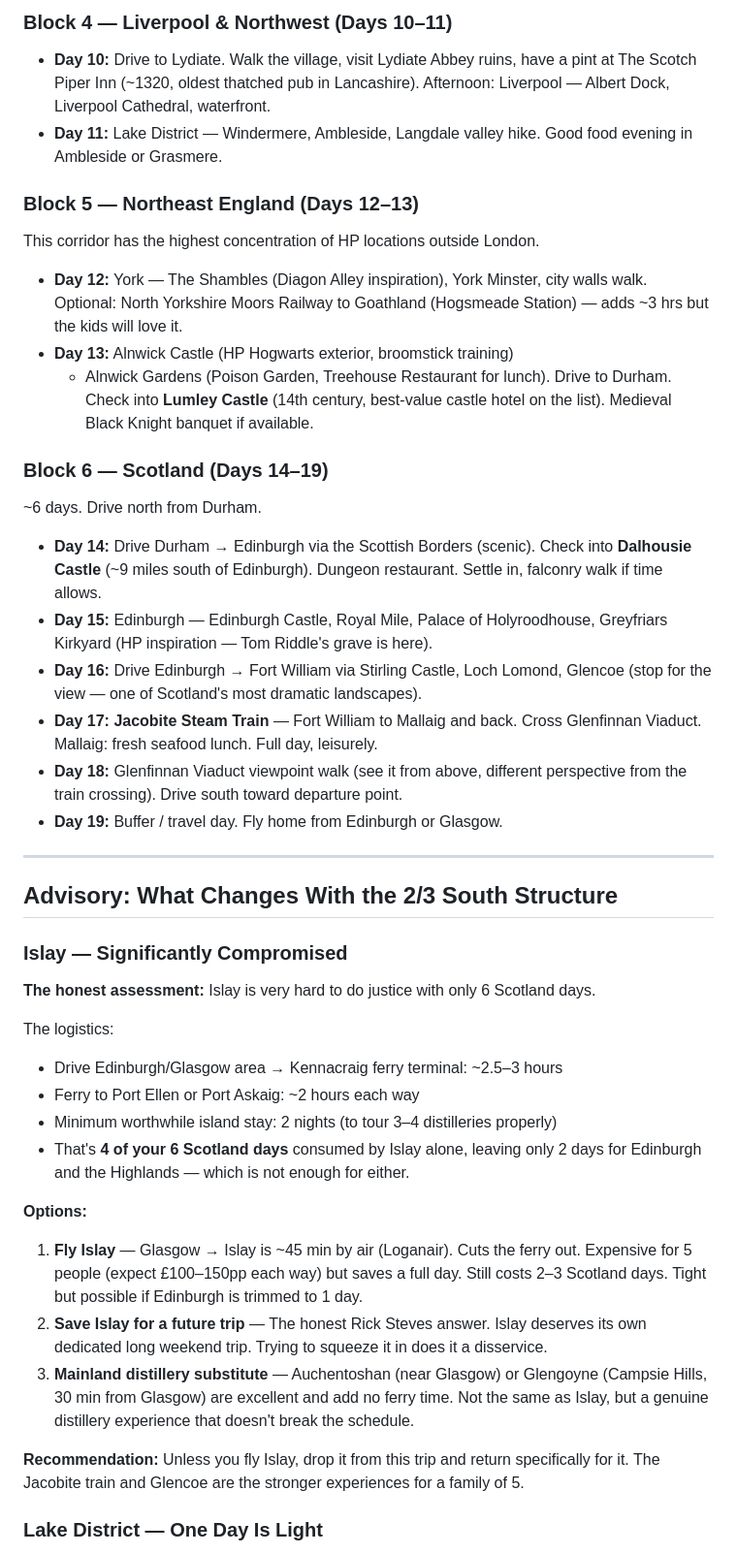
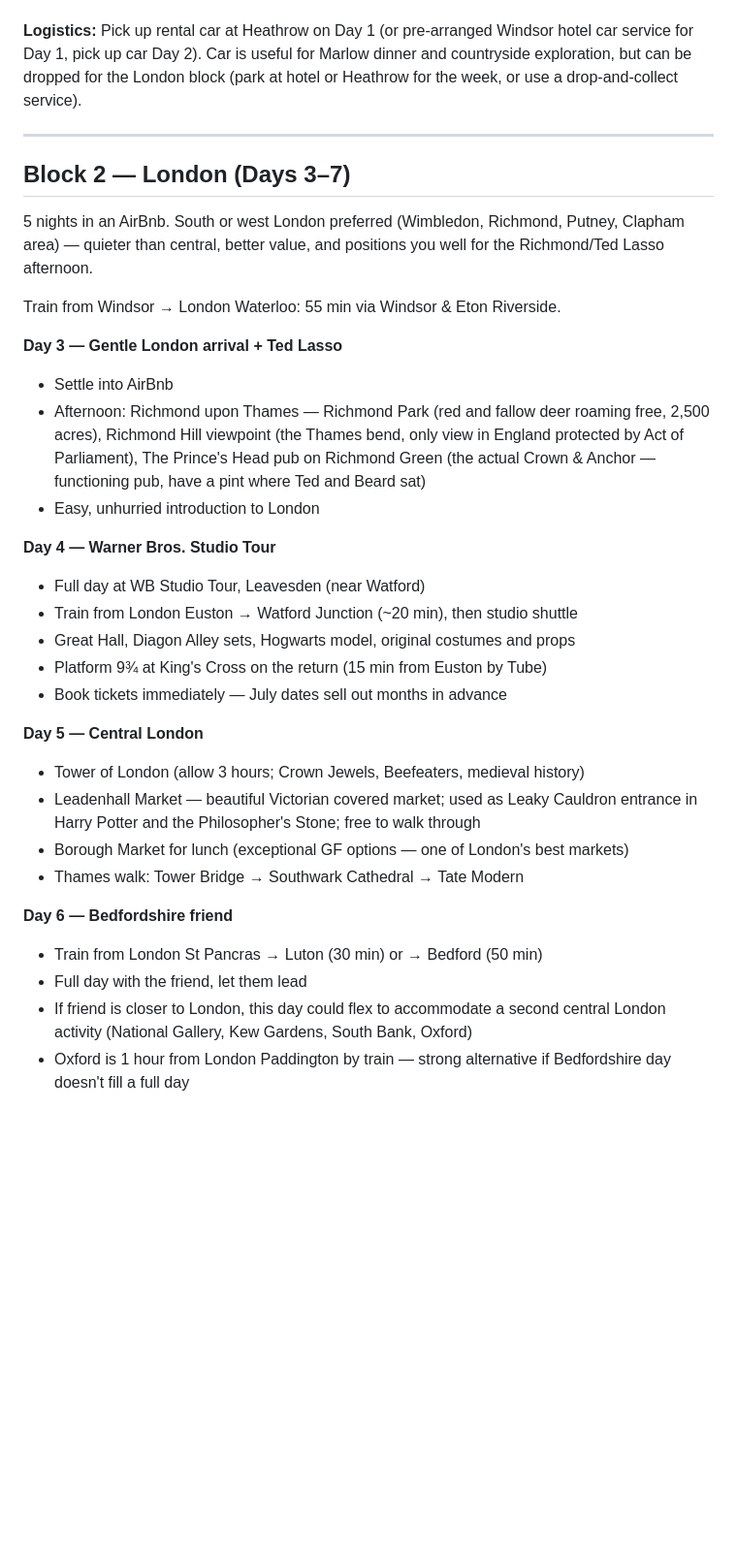
Before and after one commit to benhtodd/euroVacay, a Markdown page: plans/euro.trip.md, the part around one of its changes. Shown at 97% size. Drawn GitHub-style; blank space fills up the shorter version.

```diff
--- a/plans/euro.trip.md
+++ b/plans/euro.trip.md
@@ -71,65 +59,45 @@ Enter Wales via the Wye Valley or A5.
-### Block 4 — Liverpool & Northwest (Days 10–11)
-
-- **Day 10:** Drive to Lydiate. Walk the village, visit Lydiate Abbey ruins,
-  have a pint at The Scotch Piper Inn (~1320, oldest thatched pub in Lancashire).
-  Afternoon: Liverpool — Albert Dock, Liverpool Cathedral, waterfront.
-- **Day 11:** Lake District — Windermere, Ambleside, Langdale valley hike.
-  Good food evening in Ambleside or Grasmere.
-
-### Block 5 — Northeast England (Days 12–13)
-This corridor has the highest concentration of HP locations outside London.
-
-- **Day 12:** York — The Shambles (Diagon Alley inspiration), York Minster,
-  city walls walk. Optional: North Yorkshire Moors Railway to Goathland
-  (Hogsmeade Station) — adds ~3 hrs but the kids will love it.
-- **Day 13:** Alnwick Castle (HP Hogwarts exterior, broomstick training)
-  + Alnwick Gardens (Poison Garden, Treehouse Restaurant for lunch).
-  Drive to Durham. Check into **Lumley Castle** (14th century, best-value castle hotel
-  on the list). Medieval Black Knight banquet if available.
-
-### Block 6 — Scotland (Days 14–19)
-~6 days. Drive north from Durham.
-
-- **Day 14:** Drive Durham → Edinburgh via the Scottish Borders (scenic).
-  Check into **Dalhousie Castle** (~9 miles south of Edinburgh). Dungeon restaurant.
-  Settle in, falconry walk if time allows.
-- **Day 15:** Edinburgh — Edinburgh Castle, Royal Mile, Palace of Holyroodhouse,
-  Greyfriars Kirkyard (HP inspiration — Tom Riddle's grave is here).
-- **Day 16:** Drive Edinburgh → Fort William via Stirling Castle, Loch Lomond,
-  Glencoe (stop for the view — one of Scotland's most dramatic landscapes).
-- **Day 17:** **Jacobite Steam Train** — Fort William to Mallaig and back.
-  Cross Glenfinnan Viaduct. Mallaig: fresh seafood lunch. Full day, leisurely.
-- **Day 18:** Glenfinnan Viaduct viewpoint walk (see it from above, different perspective
-  from the train crossing). Drive south toward departure point.
-- **Day 19:** Buffer / travel day. Fly home from Edinburgh or Glasgow.
+**Logistics:** Pick up rental car at Heathrow on Day 1 (or pre-arranged Windsor hotel
+car service for Day 1, pick up car Day 2). Car is useful for Marlow dinner and
+countryside exploration, but can be dropped for the London block (park at hotel or
+Heathrow for the week, or use a drop-and-collect service).
 
 ---
 
-## Advisory: What Changes With the 2/3 South Structure
+## Block 2 — London (Days 3–7)
 
-### Islay — Significantly Compromised
+5 nights in an AirBnb. South or west London preferred (Wimbledon, Richmond,
+Putney, Clapham area) — quieter than central, better value, and positions you
+well for the Richmond/Ted Lasso afternoon.
 
-**The honest assessment:** Islay is very hard to do justice with only 6 Scotland days.
+Train from Windsor → London Waterloo: 55 min via Windsor & Eton Riverside.
 
-The logistics:
-- Drive Edinburgh/Glasgow area → Kennacraig ferry terminal: ~2.5–3 hours
-- Ferry to Port Ellen or Port Askaig: ~2 hours each way
-- Minimum worthwhile island stay: 2 nights (to tour 3–4 distilleries properly)
-- That's **4 of your 6 Scotland days** consumed by Islay alone, leaving only 2 days for
-  Edinburgh and the Highlands — which is not enough for either.
+**Day 3 — Gentle London arrival + Ted Lasso**
+- Settle into AirBnb
+- Afternoon: Richmond upon Thames — Richmond Park (red and fallow deer roaming free,
+  2,500 acres), Richmond Hill viewpoint (the Thames bend, only view in England
+  protected by Act of Parliament), The Prince's Head pub on Richmond Green
+  (the actual Crown & Anchor — functioning pub, have a pint where Ted and Beard sat)
+- Easy, unhurried introduction to London
 
-**Options:**
-1. **Fly Islay** — Glasgow → Islay is ~45 min by air (Loganair). Cuts the ferry out.
-   Expensive for 5 people (expect £100–150pp each way) but saves a full day.
-   Still costs 2–3 Scotland days. Tight but possible if Edinburgh is trimmed to 1 day.
-2. **Save Islay for a future trip** — The honest Rick Steves answer. Islay deserves its
-   own dedicated long weekend trip. Trying to squeeze it in does it a disservice.
-3. **Mainland distillery substitute** — Auchentoshan (near Glasgow) or Glengoyne
-   (Campsie Hills, 30 min from Glasgow) are excellent and add no ferry time.
-   Not the same as Islay, but a genuine distillery experience that doesn't break the schedule.
+**Day 4 — Warner Bros. Studio Tour**
+- Full day at WB Studio Tour, Leavesden (near Watford)
+- Train from London Euston → Watford Junction (~20 min), then studio shuttle
+- Great Hall, Diagon Alley sets, Hogwarts model, original costumes and props
+- Platform 9¾ at King's Cross on the return (15 min from Euston by Tube)
+- Book tickets immediately — July dates sell out months in advance
 
-**Recommendation:** Unless you fly Islay, drop it from this trip and return specifically
-for it. The Jacobite train and Glencoe are the stronger experiences for a family of 5.
+**Day 5 — Central London**
+- Tower of London (allow 3 hours; Crown Jewels, Beefeaters, medieval history)
+- Leadenhall Market — beautiful Victorian covered market; used as Leaky Cauldron
+  entrance in Harry Potter and the Philosopher's Stone; free to walk through
+- Borough Market for lunch (exceptional GF options — one of London's best markets)
+- Thames walk: Tower Bridge → Southwark Cathedral → Tate Modern
 
-### Lake District — One Day Is Light
+**Day 6 — Bedfordshire friend**
+- Train from London St Pancras → Luton (30 min) or → Bedford (50 min)
+- Full day with the friend, let them lead
+- If friend is closer to London, this day could flex to accommodate a second
+  central London activity (National Gallery, Kew Gardens, South Bank, Oxford)
+- Oxford is 1 hour from London Paddington by train — strong alternative if
+  Bedfordshire day doesn't fill a full day
 
```
Also changed, not shown: other parts of plans/euro.trip.md (+208 -86 lines).
